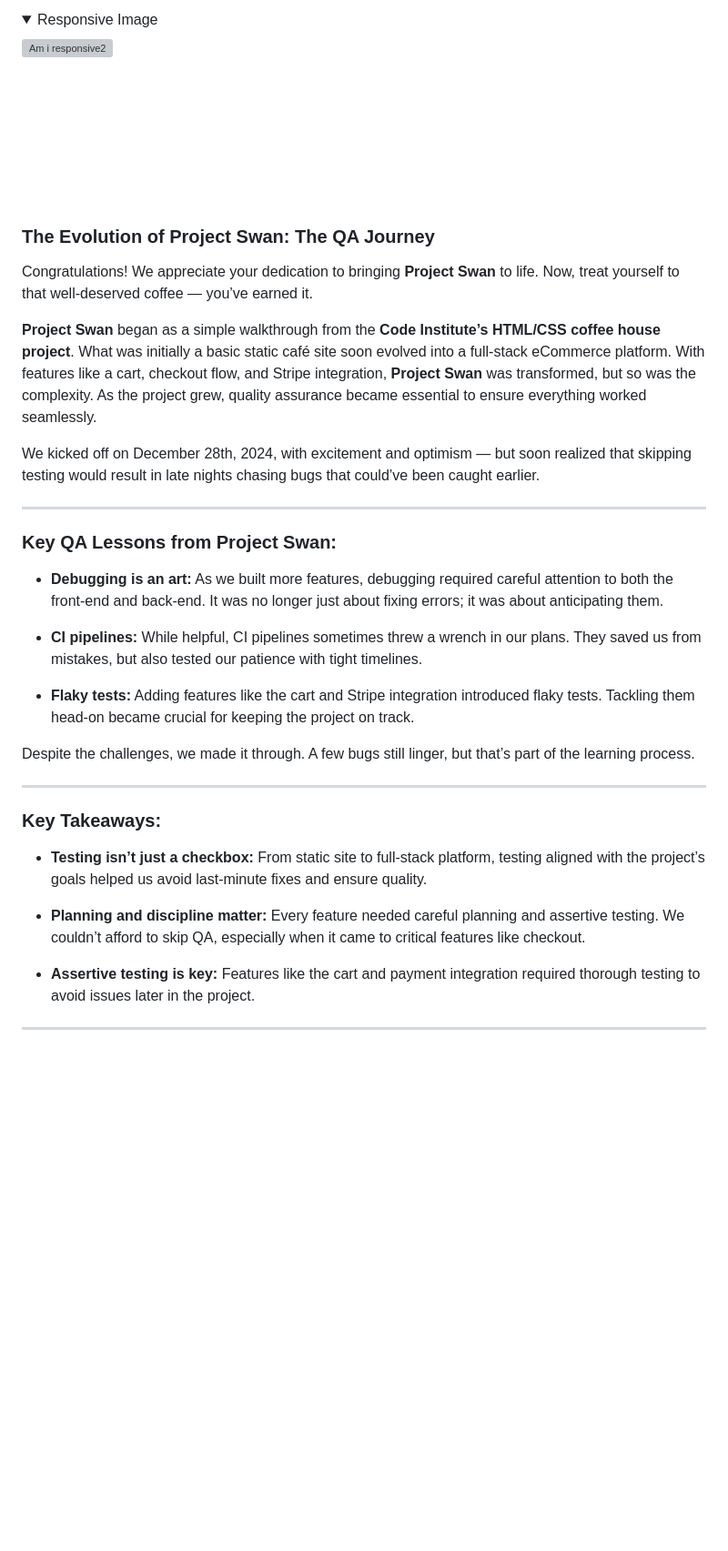
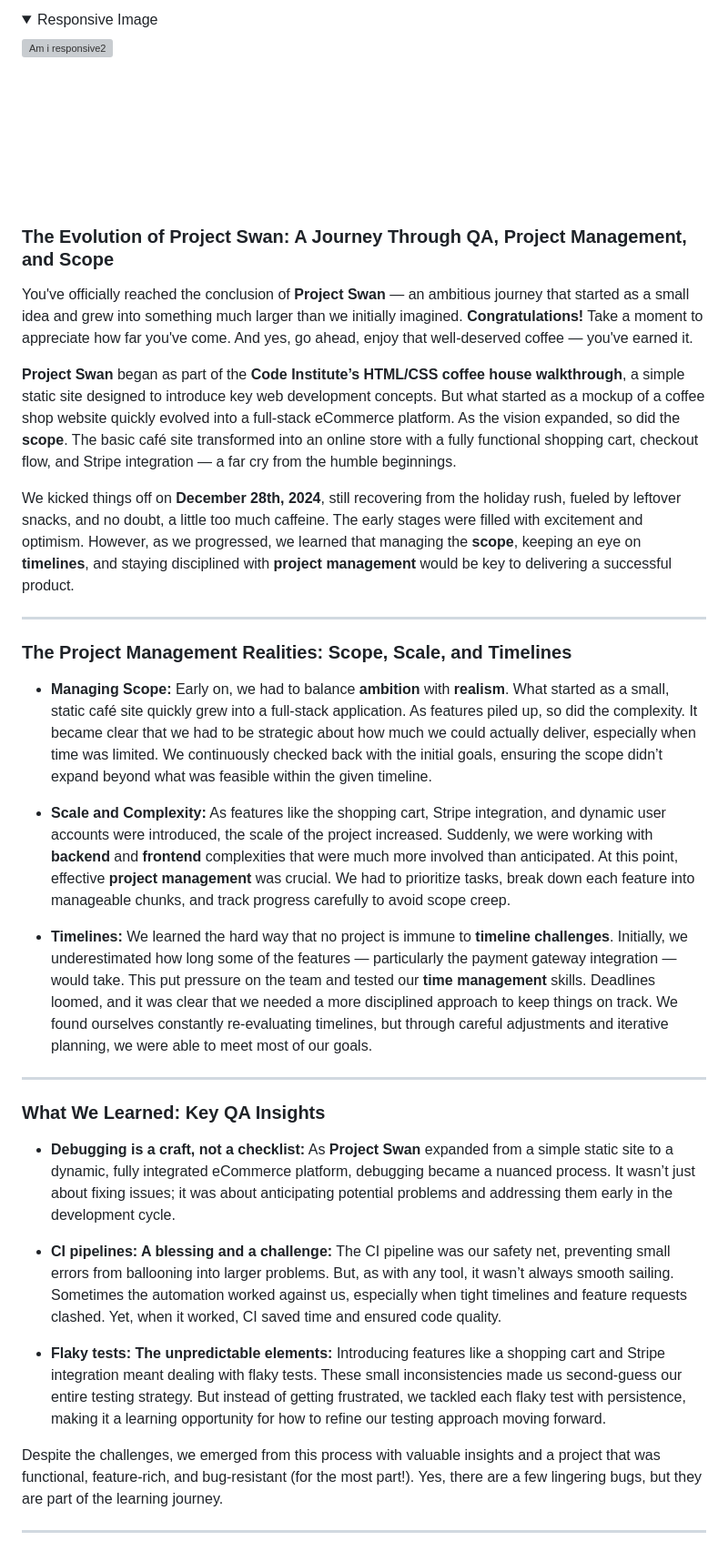
Before and after one commit to NigelFinegan5p/project5, a Markdown page: testing.md, the part around one of its changes. Shown at 91% size. GitHub-like rendering; folded sections open; blank space fills up the shorter version; grey boxes are pictures that could not be loaded.

Commit message:
testing md file

```diff
--- a/testing.md
+++ b/testing.md
@@ -549,37 +549,35 @@ Running the project on Gitpod? Sweet. Once your project’s active, head over to
 <br>
 <br>
 
+### The Evolution of Project Swan: A Journey Through QA, Project Management, and Scope
 
+You've officially reached the conclusion of **Project Swan** — an ambitious journey that started as a small idea and grew into something much larger than we initially imagined. **Congratulations!** Take a moment to appreciate how far you've come. And yes, go ahead, enjoy that well-deserved coffee — you've earned it.
 
-### The Evolution of Project Swan: The QA Journey
+**Project Swan** began as part of the **Code Institute’s HTML/CSS coffee house walkthrough**, a simple static site designed to introduce key web development concepts. But what started as a mockup of a coffee shop website quickly evolved into a full-stack eCommerce platform. As the vision expanded, so did the **scope**. The basic café site transformed into an online store with a fully functional shopping cart, checkout flow, and Stripe integration — a far cry from the humble beginnings.
 
-Congratulations! We appreciate your dedication to bringing **Project Swan** to life. Now, treat yourself to that well-deserved coffee — you’ve earned it.
-
-**Project Swan** began as a simple walkthrough from the **Code Institute’s HTML/CSS coffee house project**. What was initially a basic static café site soon evolved into a full-stack eCommerce platform. With features like a cart, checkout flow, and Stripe integration, **Project Swan** was transformed, but so was the complexity. As the project grew, quality assurance became essential to ensure everything worked seamlessly.
-
-We kicked off on December 28th, 2024, with excitement and optimism — but soon realized that skipping testing would result in late nights chasing bugs that could’ve been caught earlier.
+We kicked things off on **December 28th, 2024**, still recovering from the holiday rush, fueled by leftover snacks, and no doubt, a little too much caffeine. The early stages were filled with excitement and optimism. However, as we progressed, we learned that managing the **scope**, keeping an eye on **timelines**, and staying disciplined with **project management** would be key to delivering a successful product.
 
 ---
 
-### Key QA Lessons from Project Swan:
+### The Project Management Realities: Scope, Scale, and Timelines
 
-- **Debugging is an art:** As we built more features, debugging required careful attention to both the front-end and back-end. It was no longer just about fixing errors; it was about anticipating them.
+- **Managing Scope:** Early on, we had to balance **ambition** with **realism**. What started as a small, static café site quickly grew into a full-stack application. As features piled up, so did the complexity. It became clear that we had to be strategic about how much we could actually deliver, especially when time was limited. We continuously checked back with the initial goals, ensuring the scope didn’t expand beyond what was feasible within the given timeline.
 
-- **CI pipelines:** While helpful, CI pipelines sometimes threw a wrench in our plans. They saved us from mistakes, but also tested our patience with tight timelines.
+- **Scale and Complexity:** As features like the shopping cart, Stripe integration, and dynamic user accounts were introduced, the scale of the project increased. Suddenly, we were working with **backend** and **frontend** complexities that were much more involved than anticipated. At this point, effective **project management** was crucial. We had to prioritize tasks, break down each feature into manageable chunks, and track progress carefully to avoid scope creep.
 
-- **Flaky tests:** Adding features like the cart and Stripe integration introduced flaky tests. Tackling them head-on became crucial for keeping the project on track.
-
-Despite the challenges, we made it through. A few bugs still linger, but that’s part of the learning process.
+- **Timelines:** We learned the hard way that no project is immune to **timeline challenges**. Initially, we underestimated how long some of the features — particularly the payment gateway integration — would take. This put pressure on the team and tested our **time management** skills. Deadlines loomed, and it was clear that we needed a more disciplined approach to keep things on track. We found ourselves constantly re-evaluating timelines, but through careful adjustments and iterative planning, we were able to meet most of our goals.
 
 ---
 
-### Key Takeaways:
+### What We Learned: Key QA Insights
 
-- **Testing isn’t just a checkbox:** From static site to full-stack platform, testing aligned with the project’s goals helped us avoid last-minute fixes and ensure quality.
+- **Debugging is a craft, not a checklist:** As **Project Swan** expanded from a simple static site to a dynamic, fully integrated eCommerce platform, debugging became a nuanced process. It wasn’t just about fixing issues; it was about anticipating potential problems and addressing them early in the development cycle.
 
-- **Planning and discipline matter:** Every feature needed careful planning and assertive testing. We couldn’t afford to skip QA, especially when it came to critical features like checkout.
+- **CI pipelines: A blessing and a challenge:** The CI pipeline was our safety net, preventing small errors from ballooning into larger problems. But, as with any tool, it wasn’t always smooth sailing. Sometimes the automation worked against us, especially when tight timelines and feature requests clashed. Yet, when it worked, CI saved time and ensured code quality.
 
-- **Assertive testing is key:** Features like the cart and payment integration required thorough testing to avoid issues later in the project.
+- **Flaky tests: The unpredictable elements:** Introducing features like a shopping cart and Stripe integration meant dealing with flaky tests. These small inconsistencies made us second-guess our entire testing strategy. But instead of getting frustrated, we tackled each flaky test with persistence, making it a learning opportunity for how to refine our testing approach moving forward.
+
+Despite the challenges, we emerged from this process with valuable insights and a project that was functional, feature-rich, and bug-resistant (for the most part!). Yes, there are a few lingering bugs, but they are part of the learning journey.
 
 ---
 
```
Also changed, not shown: other parts of testing.md (+11 -1 lines).
